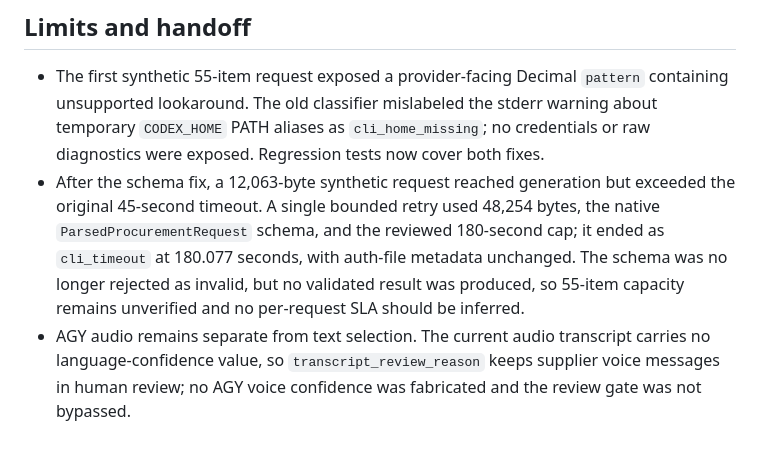
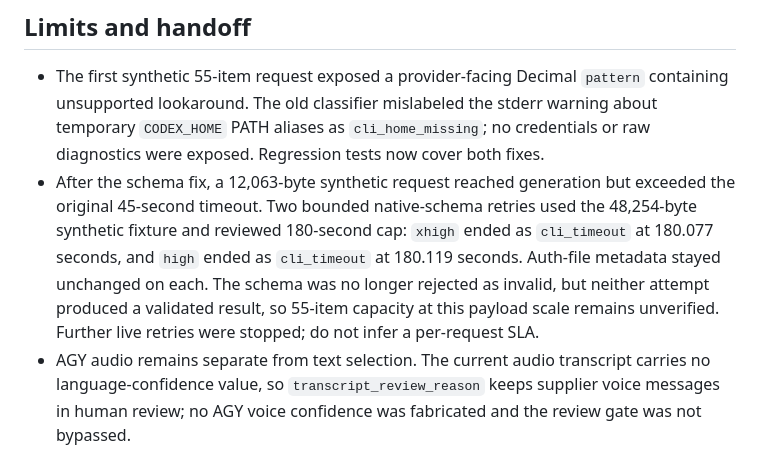
Before and after one commit to mrMoses2000/tenders, a Markdown page: docs/uranenergo-2026-10-19/text-city-result.md, the part around the change. GitHub-like rendering.

Commit message:
Record bounded native schema capacity gap

```diff
--- a/docs/uranenergo-2026-10-19/text-city-result.md
+++ b/docs/uranenergo-2026-10-19/text-city-result.md
@@ -24,7 +24,7 @@ Base: `5f2ba1fc92afd31ebdd0d35a896e2818aa42c7e2`
 ## Limits and handoff
 
 - The first synthetic 55-item request exposed a provider-facing Decimal `pattern` containing unsupported lookaround. The old classifier mislabeled the stderr warning about temporary `CODEX_HOME` PATH aliases as `cli_home_missing`; no credentials or raw diagnostics were exposed. Regression tests now cover both fixes.
-- After the schema fix, a 12,063-byte synthetic request reached generation but exceeded the original 45-second timeout. A single bounded retry used 48,254 bytes, the native `ParsedProcurementRequest` schema, and the reviewed 180-second cap; it ended as `cli_timeout` at 180.077 seconds, with auth-file metadata unchanged. The schema was no longer rejected as invalid, but no validated result was produced, so 55-item capacity remains unverified and no per-request SLA should be inferred.
+- After the schema fix, a 12,063-byte synthetic request reached generation but exceeded the original 45-second timeout. Two bounded native-schema retries used the 48,254-byte synthetic fixture and reviewed 180-second cap: `xhigh` ended as `cli_timeout` at 180.077 seconds, and `high` ended as `cli_timeout` at 180.119 seconds. Auth-file metadata stayed unchanged on each. The schema was no longer rejected as invalid, but neither attempt produced a validated result, so 55-item capacity at this payload scale remains unverified. Further live retries were stopped; do not infer a per-request SLA.
 - AGY audio remains separate from text selection. The current audio transcript carries no language-confidence value, so `transcript_review_reason` keeps supplier voice messages in human review; no AGY voice confidence was fabricated and the review gate was not bypassed.
 - Native city admission still needs the persistence/scheduler increment: atomic complete-snapshot loading, per-item fencing, shared capacity locking, cursor/checkpoint persistence, and enqueueing existing work. Production activation remains for root review.
 - No production database, `.env`, business document, outbound provider, authentication state, or running service was changed.
```
